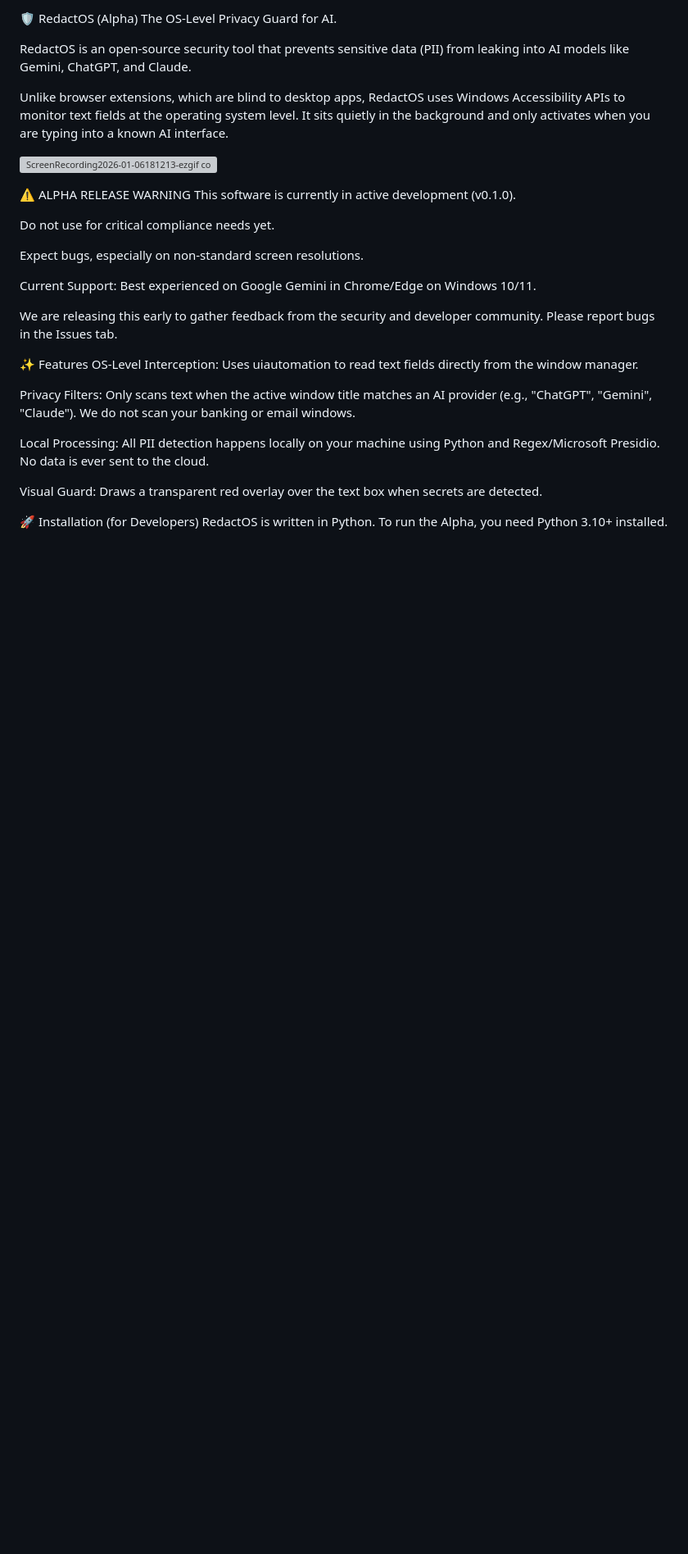
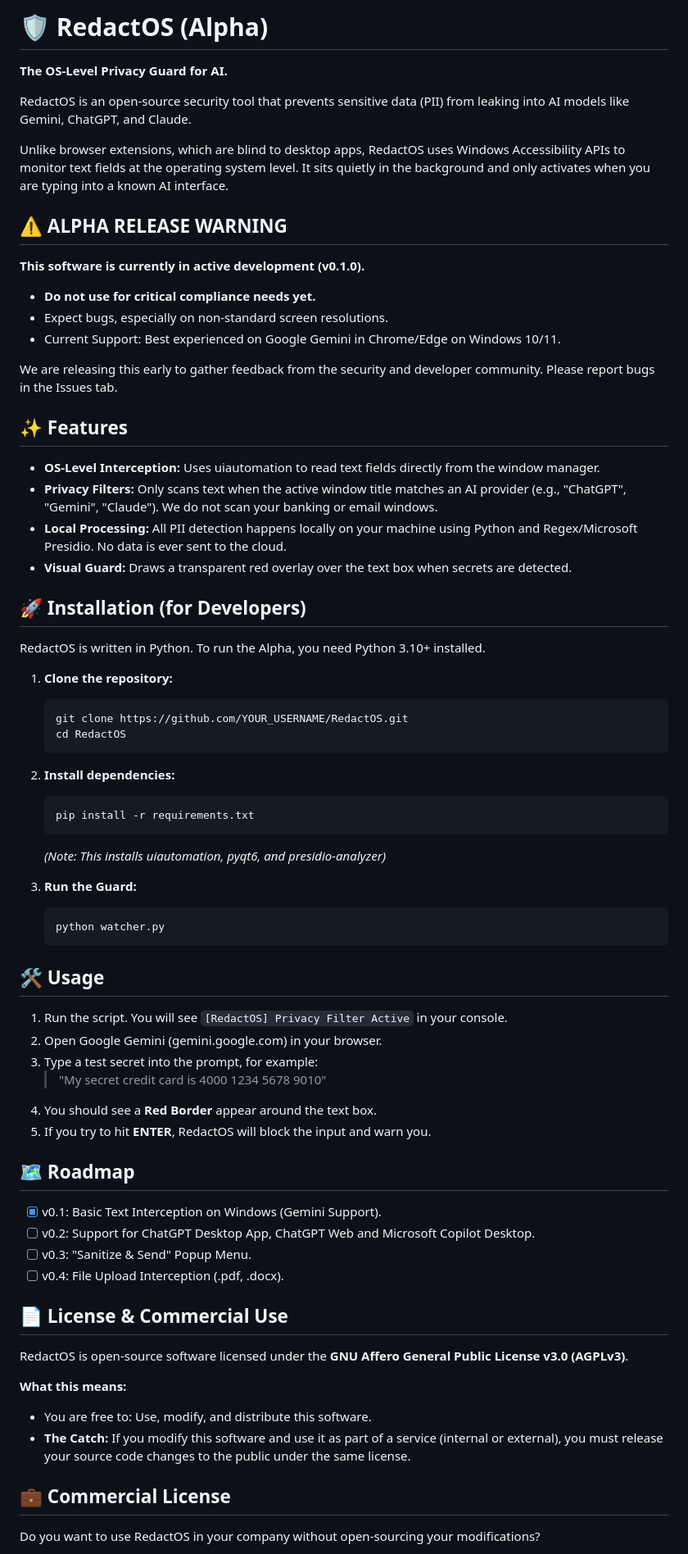
Before and after one commit to schwalbevans/TypeSafe, a Markdown page: README.md, the part around one of its changes. Shown at 82% size. Drawn GitHub-style; blank space fills up the shorter version; grey boxes are pictures that could not be loaded.

Commit message:
Formatted readme

````diff
--- a/README.md
+++ b/README.md
@@ -1,34 +1,66 @@
-🛡️ RedactOS (Alpha)
-  The OS-Level Privacy Guard for AI.
+# 🛡️ RedactOS (Alpha)
+**The OS-Level Privacy Guard for AI.**
 
-  RedactOS is an open-source security tool that prevents sensitive data (PII) from leaking into AI models like Gemini, ChatGPT, and Claude.
+RedactOS is an open-source security tool that prevents sensitive data (PII) from leaking into AI models like Gemini, ChatGPT, and Claude.
 
-  Unlike browser extensions, which are blind to desktop apps, RedactOS uses Windows Accessibility APIs to monitor text fields at the operating system level. It sits quietly in the background and only activates when you are typing into a known AI interface.
+Unlike browser extensions, which are blind to desktop apps, RedactOS uses Windows Accessibility APIs to monitor text fields at the operating system level. It sits quietly in the background and only activates when you are typing into a known AI interface.
 
-  ![ScreenRecording2026-01-06181213-ezgif com-video-to-gif-converter](https://github.com/user-attachments/assets/88e878fa-9b5b-4d00-946a-19f82cf8a969)
+## ⚠️ ALPHA RELEASE WARNING
+**This software is currently in active development (v0.1.0).**
 
+*   **Do not use for critical compliance needs yet.**
+*   Expect bugs, especially on non-standard screen resolutions.
+*   Current Support: Best experienced on Google Gemini in Chrome/Edge on Windows 10/11.
 
+We are releasing this early to gather feedback from the security and developer community. Please report bugs in the Issues tab.
 
-⚠️ ALPHA RELEASE WARNING
-  This software is currently in active development (v0.1.0).
+## ✨ Features
+*   **OS-Level Interception:** Uses uiautomation to read text fields directly from the window manager.
+*   **Privacy Filters:** Only scans text when the active window title matches an AI provider (e.g., "ChatGPT", "Gemini", "Claude"). We do not scan your banking or email windows.
+*   **Local Processing:** All PII detection happens locally on your machine using Python and Regex/Microsoft Presidio. No data is ever sent to the cloud.
+*   **Visual Guard:** Draws a transparent red overlay over the text box when secrets are detected.
 
-  Do not use for critical compliance needs yet.
+## 🚀 Installation (for Developers)
+RedactOS is written in Python. To run the Alpha, you need Python 3.10+ installed.
 
-  Expect bugs, especially on non-standard screen resolutions.
+1.  **Clone the repository:**
+    ```bash
+    git clone https://github.com/YOUR_USERNAME/RedactOS.git
+    cd RedactOS
+    ```
 
-  Current Support: Best experienced on Google Gemini in Chrome/Edge on Windows 10/11.
+2.  **Install dependencies:**
+    ```bash
+    pip install -r requirements.txt
+    ```
+    *(Note: This installs uiautomation, pyqt6, and presidio-analyzer)*
 
-  We are releasing this early to gather feedback from the security and developer community. Please report bugs in the Issues tab.
+3.  **Run the Guard:**
+    ```bash
+    python watcher.py
+    ```
 
-✨ Features
-  OS-Level Interception: Uses uiautomation to read text fields directly from the window manager.
+## 🛠️ Usage
+1.  Run the script. You will see `[RedactOS] Privacy Filter Active` in your console.
+2.  Open Google Gemini (gemini.google.com) in your browser.
+3.  Type a test secret into the prompt, for example:
+    > "My secret credit card is 4000 1234 5678 9010"
+4.  You should see a **Red Border** appear around the text box.
+5.  If you try to hit **ENTER**, RedactOS will block the input and warn you.
 
-  Privacy Filters: Only scans text when the active window title matches an AI provider (e.g., "ChatGPT", "Gemini", "Claude"). We do not scan your banking or email windows.
+## 🗺️ Roadmap
+- [x] v0.1: Basic Text Interception on Windows (Gemini Support).
+- [ ] v0.2: Support for ChatGPT Desktop App, ChatGPT Web and Microsoft Copilot Desktop.
+- [ ] v0.3: "Sanitize & Send" Popup Menu.
+- [ ] v0.4: File Upload Interception (.pdf, .docx).
 
-  Local Processing: All PII detection happens locally on your machine using Python and Regex/Microsoft Presidio. No data is ever sent to the cloud.
+## 📄 License & Commercial Use
+RedactOS is open-source software licensed under the **GNU Affero General Public License v3.0 (AGPLv3)**.
 
-  Visual Guard: Draws a transparent red overlay over the text box when secrets are detected.
+**What this means:**
+*   You are free to: Use, modify, and distribute this software.
+*   **The Catch:** If you modify this software and use it as part of a service (internal or external), you must release your source code changes to the public under the same license.
 
-🚀 Installation (for Developers)
-  RedactOS is written in Python. To run the Alpha, you need Python 3.10+ installed.
+## 💼 Commercial License
+Do you want to use RedactOS in your company without open-sourcing your modifications?
 
````
Also changed, not shown: other parts of README.md (+11 -73 lines).
